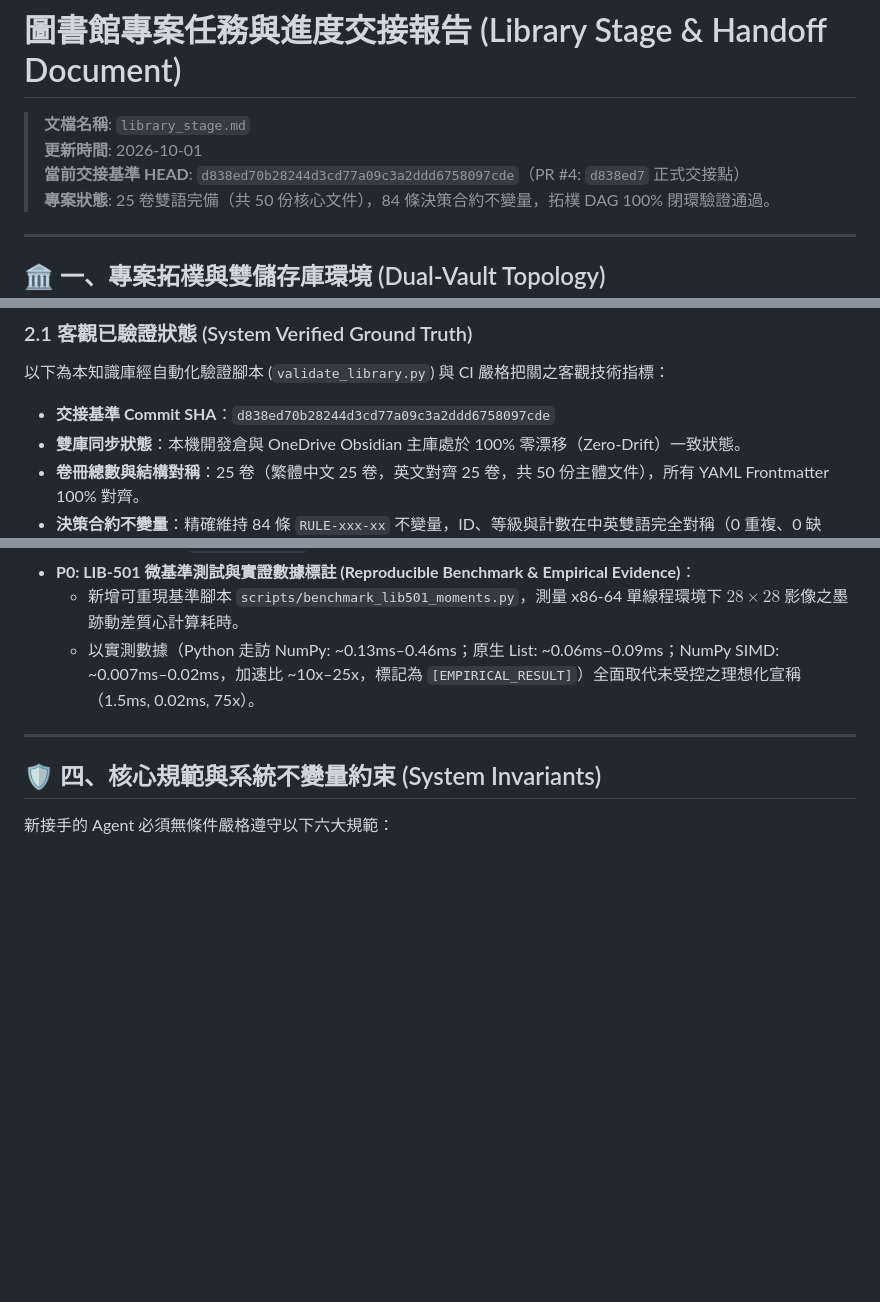
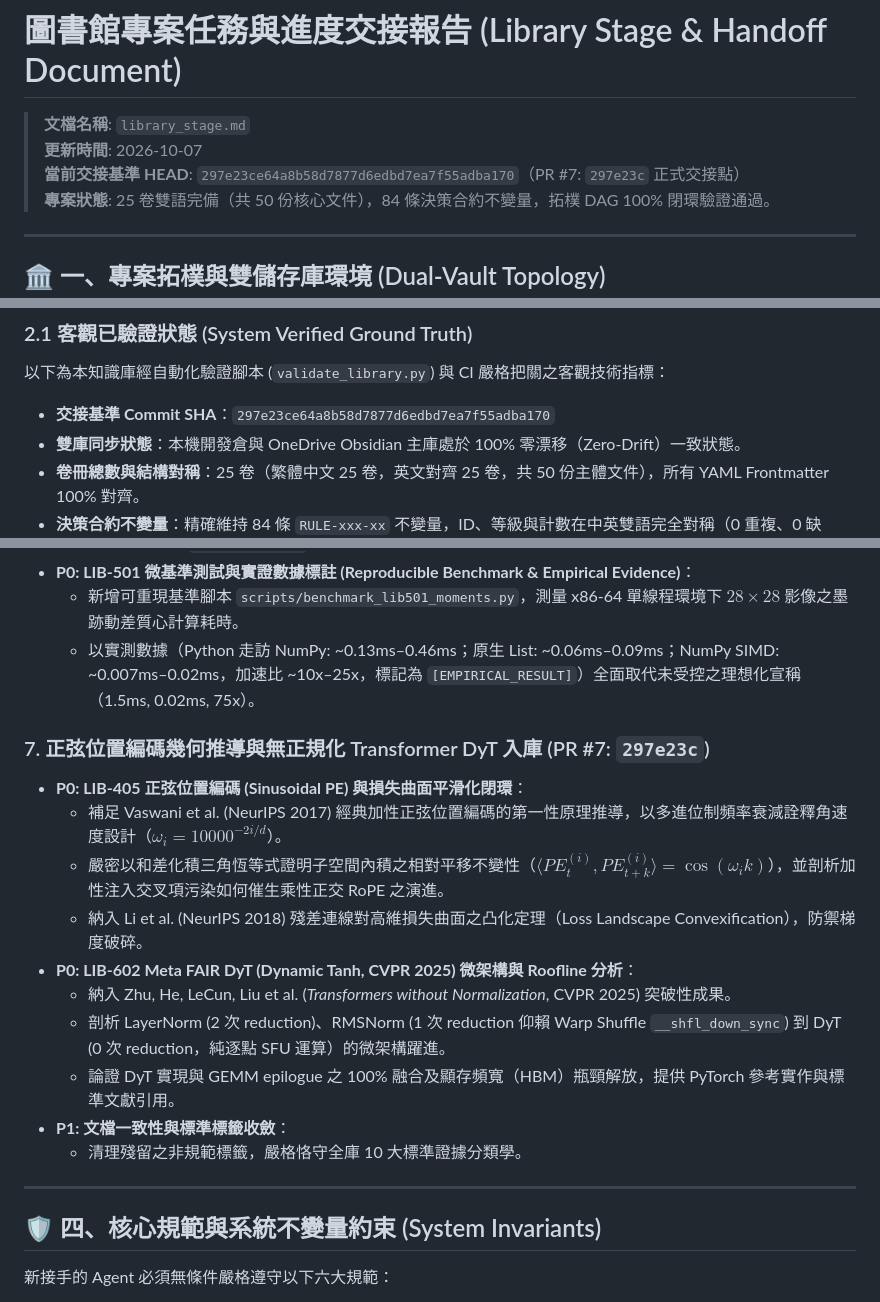
Before and after one commit to OPluke11-abula/library, a Markdown page: library_stage.md, 3 parts joined by grey strips. Rendered like a GitHub page; blank space fills up the shorter version.

Commit message:
docs(stage): record PR #7 milestone and update baseline to 297e23c (#8)

```diff
--- a/library_stage.md
+++ b/library_stage.md
@@ -1,8 +1,8 @@
 # 圖書館專案任務與進度交接報告 (Library Stage & Handoff Document)
 
 > **文檔名稱**: `library_stage.md`
-> **更新時間**: 2026-10-01
-> **當前交接基準 HEAD**: `d838ed70b28244d3cd77a09c3a2ddd6758097cde`（PR #4: `d838ed7` 正式交接點）
+> **更新時間**: 2026-10-07
+> **當前交接基準 HEAD**: `297e23ce64a8b58d7877d6edbd7ea7f55adba170`（PR #7: `297e23c` 正式交接點）
 > **專案狀態**: 25 卷雙語完備（共 50 份核心文件），84 條決策合約不變量，拓樸 DAG 100% 閉環驗證通過。
 
 ---
@@ -30,7 +30,7 @@
 
 ### 2.1 客觀已驗證狀態 (System Verified Ground Truth)
 以下為本知識庫經自動化驗證腳本 (`validate_library.py`) 與 CI 嚴格把關之客觀技術指標：
-- **交接基準 Commit SHA**：`d838ed70b28244d3cd77a09c3a2ddd6758097cde`
+- **交接基準 Commit SHA**：`297e23ce64a8b58d7877d6edbd7ea7f55adba170`
 - **雙庫同步狀態**：本機開發倉與 OneDrive Obsidian 主庫處於 100% 零漂移（Zero-Drift）一致狀態。
 - **卷冊總數與結構對稱**：25 卷（繁體中文 25 卷，英文對齊 25 卷，共 50 份主體文件），所有 YAML Frontmatter 100% 對齊。
 - **決策合約不變量**：精確維持 84 條 `RULE-xxx-xx` 不變量，ID、等級與計數在中英雙語完全對稱（0 重複、0 缺失）。
@@ -115,6 +115,18 @@
   - 新增可重現基準腳本 `scripts/benchmark_lib501_moments.py`，測量 x86-64 單線程環境下 $28 \times 28$ 影像之墨跡動差質心計算耗時。
   - 以實測數據（Python 走訪 NumPy: ~0.13ms–0.46ms；原生 List: ~0.06ms–0.09ms；NumPy SIMD: ~0.007ms–0.02ms，加速比 ~10x–25x，標記為 `[EMPIRICAL_RESULT]`）全面取代未受控之理想化宣稱（1.5ms, 0.02ms, 75x）。
 
+### 7. 正弦位置編碼幾何推導與無正規化 Transformer DyT 入庫 (PR #7: `297e23c`)
+- **P0: LIB-405 正弦位置編碼 (Sinusoidal PE) 與損失曲面平滑化閉環**：
+  - 補足 Vaswani et al. (NeurIPS 2017) 經典加性正弦位置編碼的第一性原理推導，以多進位制頻率衰減詮釋角速度設計（$\omega_i = 10000^{-2i/d}$）。
+  - 嚴密以和差化積三角恆等式證明子空間內積之相對平移不變性（$\langle PE_t^{(i)}, PE_{t+k}^{(i)} \rangle = \cos(\omega_i k)$），並剖析加性注入交叉項污染如何催生乘性正交 RoPE 之演進。
+  - 納入 Li et al. (NeurIPS 2018) 殘差連線對高維損失曲面之凸化定理（Loss Landscape Convexification），防禦梯度破碎。
+- **P0: LIB-602 Meta FAIR DyT (Dynamic Tanh, CVPR 2025) 微架構與 Roofline 分析**：
+  - 納入 Zhu, He, LeCun, Liu et al. (*Transformers without Normalization*, CVPR 2025) 突破性成果。
+  - 剖析 LayerNorm (2 次 reduction)、RMSNorm (1 次 reduction 仰賴 Warp Shuffle `__shfl_down_sync`) 到 DyT (0 次 reduction，純逐點 SFU 運算）的微架構躍進。
+  - 論證 DyT 實現與 GEMM epilogue 之 100% 融合及顯存頻寬（HBM）瓶頸解放，提供 PyTorch 參考實作與標準文獻引用。
+- **P1: 文檔一致性與標準標籤收斂**：
+  - 清理殘留之非規範標籤，嚴格恪守全庫 10 大標準證據分類學。
+
 ---
 
 ## 🛡️ 四、核心規範與系統不變量約束 (System Invariants)
```
Also changed, not shown: other parts of library_stage.md (+1 -1 lines).
